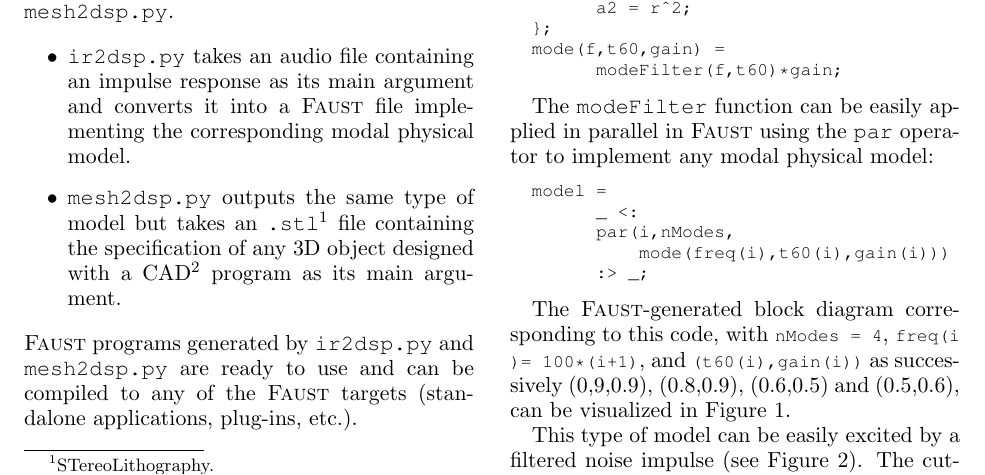
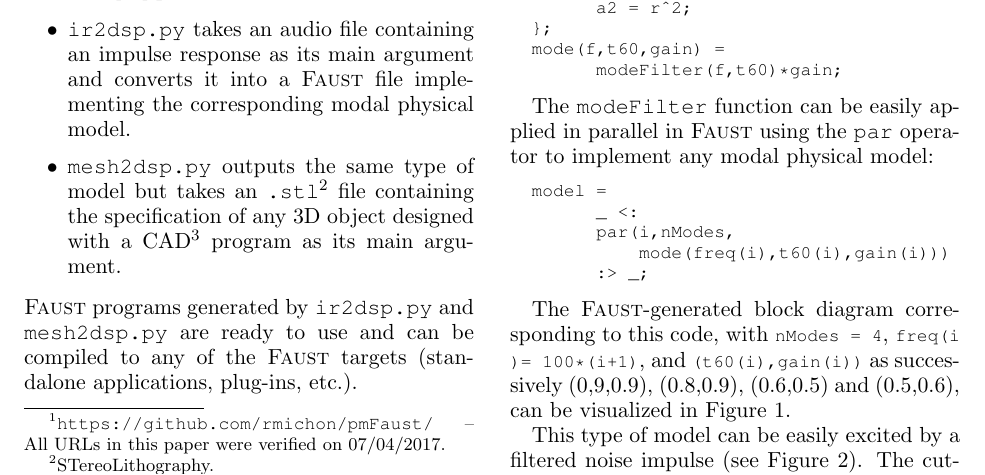
Before and after one commit to rmichon/pmFaust, a LaTeX paper (documentation/LAC17/lac2017.tex): part of page 1 of 3, cut so that both start at the same text. Compiled offline with pdfLaTeX.

Commit message:
Adding URL to our git

```diff
--- a/documentation/LAC17/lac2017.tex
+++ b/documentation/LAC17/lac2017.tex
@@ -54,7 +54,7 @@ Physical Modeling Synthesis, Faust Language, Digital Signal Processing
 
 The \f{} programming language has proven to be well suited to implement physical models of musical instruments~\cite{Michon2011} using waveguides~\cite{Smith2010} and modal synthesis~\cite{Adrien1991}.
 
-In this short paper, we present two Python scripts allowing to easily generate \f{} modal physical models: \texttt{ir2dsp.py} and \texttt{mesh2dsp.py}.
+In this short paper, we present two Python scripts\footnote{\url{https://github.com/rmichon/pmFaust/} -- All URLs in this paper were verified on 07/04/2017.} allowing to easily generate \f{} modal physical models: \texttt{ir2dsp.py} and \texttt{mesh2dsp.py}.
 \begin{itemize}
 \item
 \texttt{ir2dsp.py} takes an audio file containing an impulse response as its main argument and converts it into a \f{} file implementing the corresponding modal physical model.
```
Also changed, not shown: documentation/LAC17/lac2017.tex (2 more changed lines).
